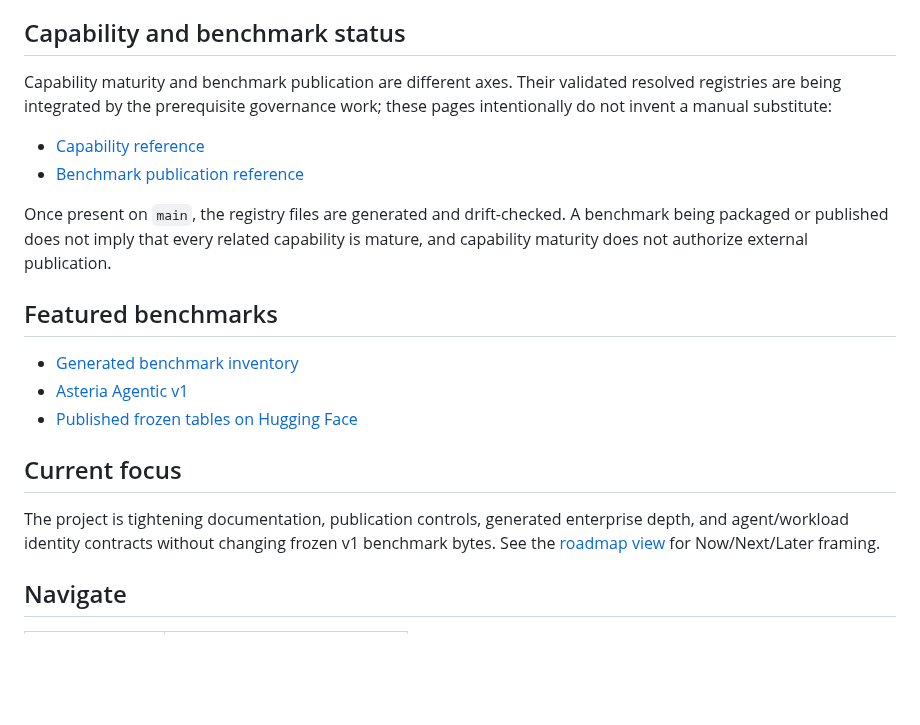
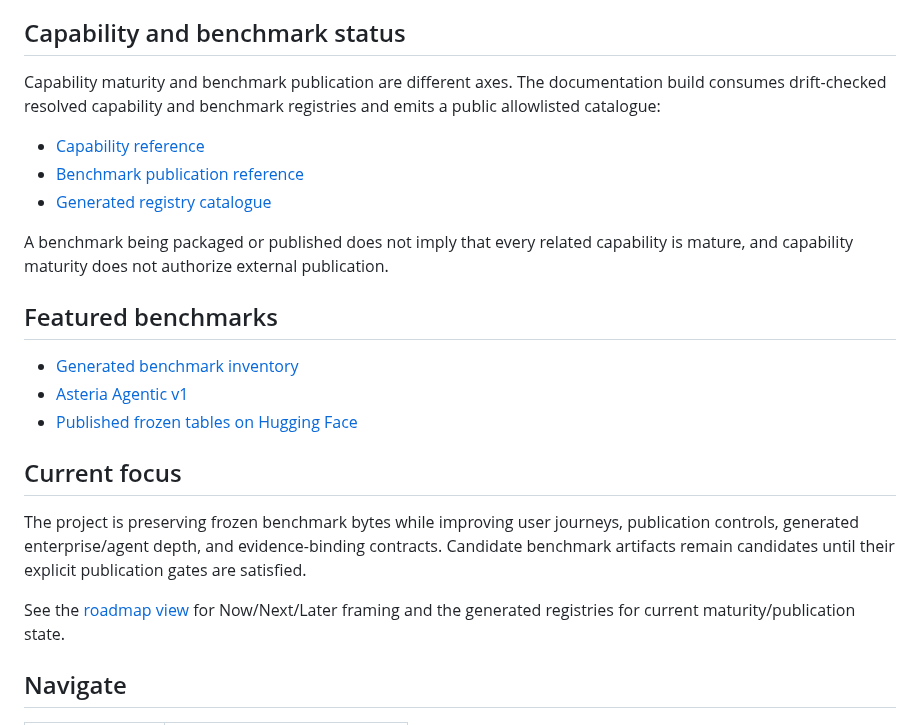
Before and after one commit to bluntmachetti/synthworld, a Markdown page: docs/index.md, the part around the change. Drawn GitHub-style; blank space fills up the shorter version.

Commit message:
Refresh documentation home after migration

```diff
--- a/docs/index.md
+++ b/docs/index.md
@@ -52,15 +52,15 @@ synthworld generate --seed 20260719 --persona-count 10 --output world.json
 
 ## Capability and benchmark status
 
-Capability maturity and benchmark publication are different axes. Their validated
-resolved registries are being integrated by the prerequisite governance work; these
-pages intentionally do not invent a manual substitute:
+Capability maturity and benchmark publication are different axes. The documentation
+build consumes drift-checked resolved capability and benchmark registries and emits a
+public allowlisted catalogue:
 
 - [Capability reference](reference/capabilities.md)
 - [Benchmark publication reference](reference/benchmarks.md)
+- [Generated registry catalogue](/benchmarks/catalogue)
 
-Once present on `main`, the registry files are generated and drift-checked. A
-benchmark being packaged or published does not imply that every related capability
+A benchmark being packaged or published does not imply that every related capability
 is mature, and capability maturity does not authorize external publication.
 
 ## Featured benchmarks
@@ -71,9 +71,13 @@ is mature, and capability maturity does not authorize external publication.
 
 ## Current focus
 
-The project is tightening documentation, publication controls, generated enterprise
-depth, and agent/workload identity contracts without changing frozen v1 benchmark
-bytes. See the [roadmap view](roadmap/index.md) for Now/Next/Later framing.
+The project is preserving frozen benchmark bytes while improving user journeys,
+publication controls, generated enterprise/agent depth, and evidence-binding
+contracts. Candidate benchmark artifacts remain candidates until their explicit
+publication gates are satisfied.
+
+See the [roadmap view](roadmap/index.md) for Now/Next/Later framing and the generated
+registries for current maturity/publication state.
 
 ## Navigate
 
```
